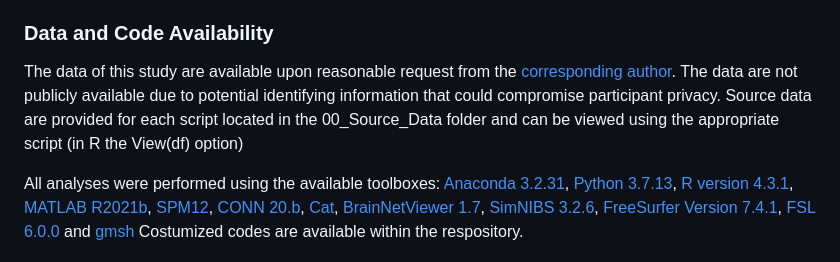
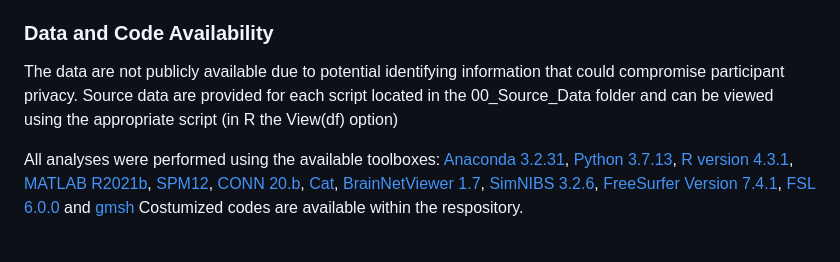
Before and after one commit to LawsOfForm/VerFlu_Simulation_Niemann_2023, a Markdown page: README.md, the part around the change. GitHub-like rendering.

```diff
--- a/README.md
+++ b/README.md
@@ -7,7 +7,7 @@ Filip Niemann, Steffen Riemann, Ann-Kathrin Hubert, Daria Antonenko, Axel Thiels
 
 ### Data and Code Availability
 
-The data of this study are available upon reasonable request from the [corresponding author](mailto:filip.niemann@med.uni-greifswald.de). The data are not publicly available due to potential identifying information that could compromise participant privacy. Source data are provided for each script located in the 00_Source_Data folder and can be viewed using the appropriate script (in R the View(df) option)
+ The data are not publicly available due to potential identifying information that could compromise participant privacy. Source data are provided for each script located in the 00_Source_Data folder and can be viewed using the appropriate script (in R the View(df) option)
 
 All analyses were performed using the available toolboxes: [Anaconda 3.2.31](https://anaconda.org/), [Python 3.7.13](https://www.python.org/), [R version 4.3.1](https://www.r-project.org/), [MATLAB R2021b](https://www.mathworks.com), [SPM12](https://www.fil.ion.ucl.ac.uk/spm/software/spm12/), [CONN 20.b](https://web.conn-toolbox.org), [Cat](https://neuro-jena.github.io/cat/), [BrainNetViewer 1.7](https://www.nitrc.org/projects/bnv/), [SimNIBS 3.2.6](https://simnibs.github.io/simnibs/build/html/index.html), [FreeSurfer Version 7.4.1](https://surfer.nmr.mgh.harvard.edu), [FSL 6.0.0](https://fsl.fmrib.ox.ac.uk/fsl/fslwiki/) and [gmsh](https://gmsh.info/) Costumized codes are available within the respository.
 
```
